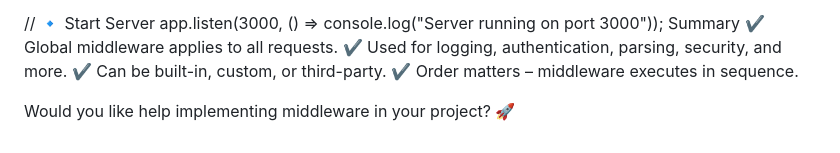
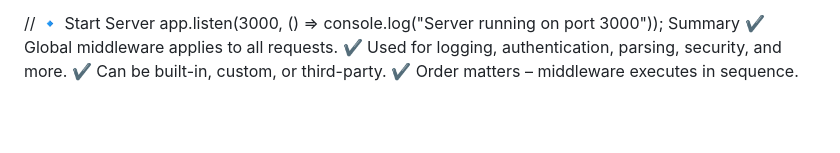
Before and after one commit to Saikatcoder/Backend, a Markdown page: Day-4/README.md, the part around the change. Rendered like a GitHub page; blank space fills up the shorter version.

```diff
--- a/Day-4/README.md
+++ b/Day-4/README.md
@@ -180,5 +180,3 @@ Summary
 ✔ Used for logging, authentication, parsing, security, and more.
 ✔ Can be built-in, custom, or third-party.
 ✔ Order matters – middleware executes in sequence.
-
-Would you like help implementing middleware in your project? 🚀
```
Also changed, not shown: Day-4/nots.md (added, +37 -0 lines).
